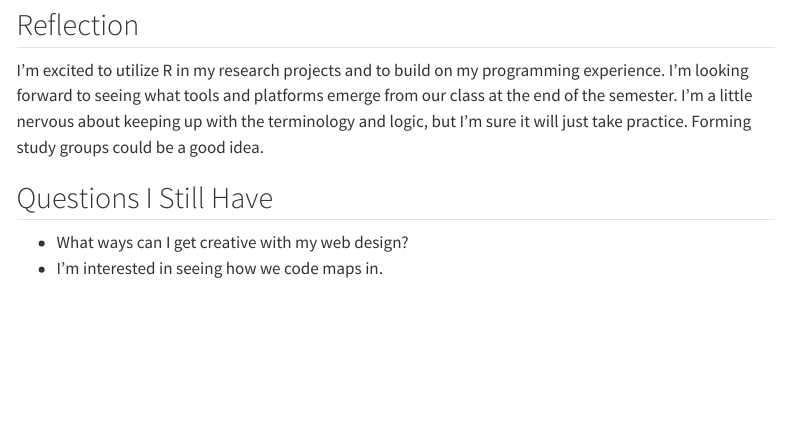
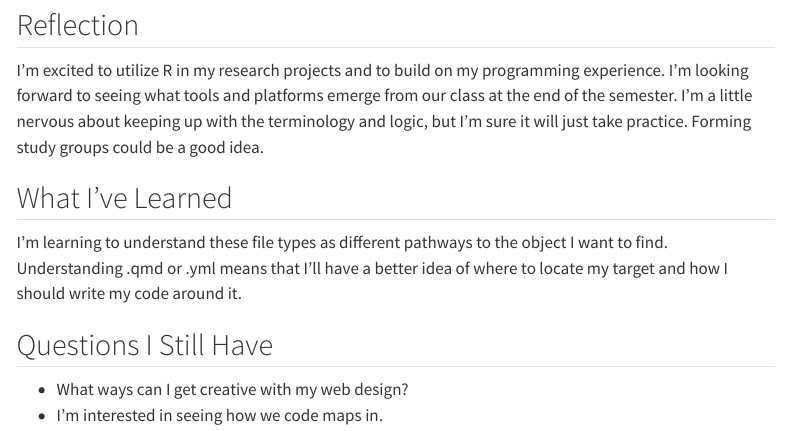
Before and after one commit to efzhong/MUSA-5080-portfolio, a Quarto document (weekly-notes/week-01.qmd): the page in a window 1100 px wide, from 660 px down. Rendered offline with R 4.5, knitr and Pandoc in place of Quarto, with nearby package versions; menus at the side of the page are left out.

Commit message:
Adding for homework

```diff
--- a/weekly-notes/week-01.qmd
+++ b/weekly-notes/week-01.qmd
@@ -37,6 +37,10 @@ sessionInfo()$R.version$version.string
 
 I'm excited to utilize R in my research projects and to build on my programming experience. I'm looking forward to seeing what tools and platforms emerge from our class at the end of the semester. I'm a little nervous about keeping up with the terminology and logic, but I'm sure it will just take practice. Forming study groups could be a good idea.
 
+## What I've Learned
+
+I'm learning to understand these file types as different pathways to the object I want to find. Understanding .qmd or .yml means that I'll have a better idea of where to locate my target and how I should write my code around it.
+
 ## Questions I Still Have
 
 - What ways can I get creative with my web design?
```
Also changed, not shown: docs/search.json, 3 other files.
